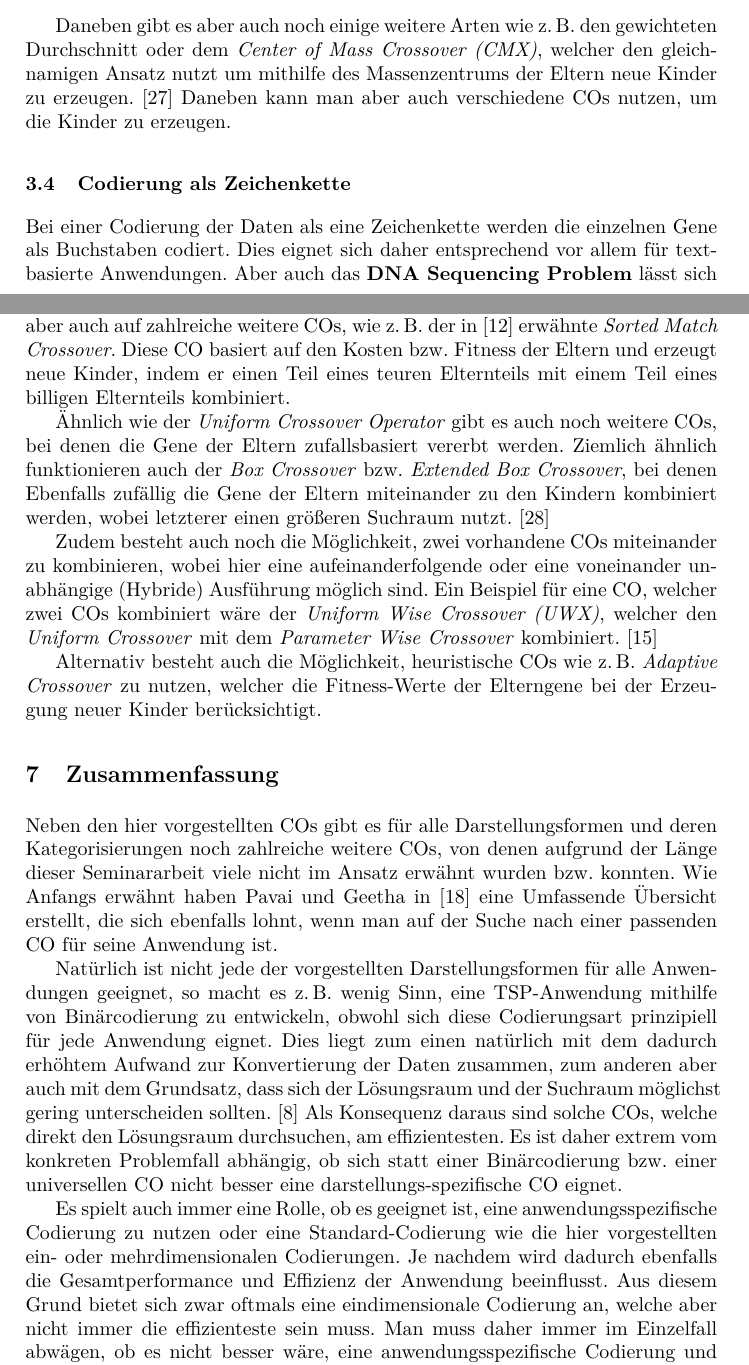
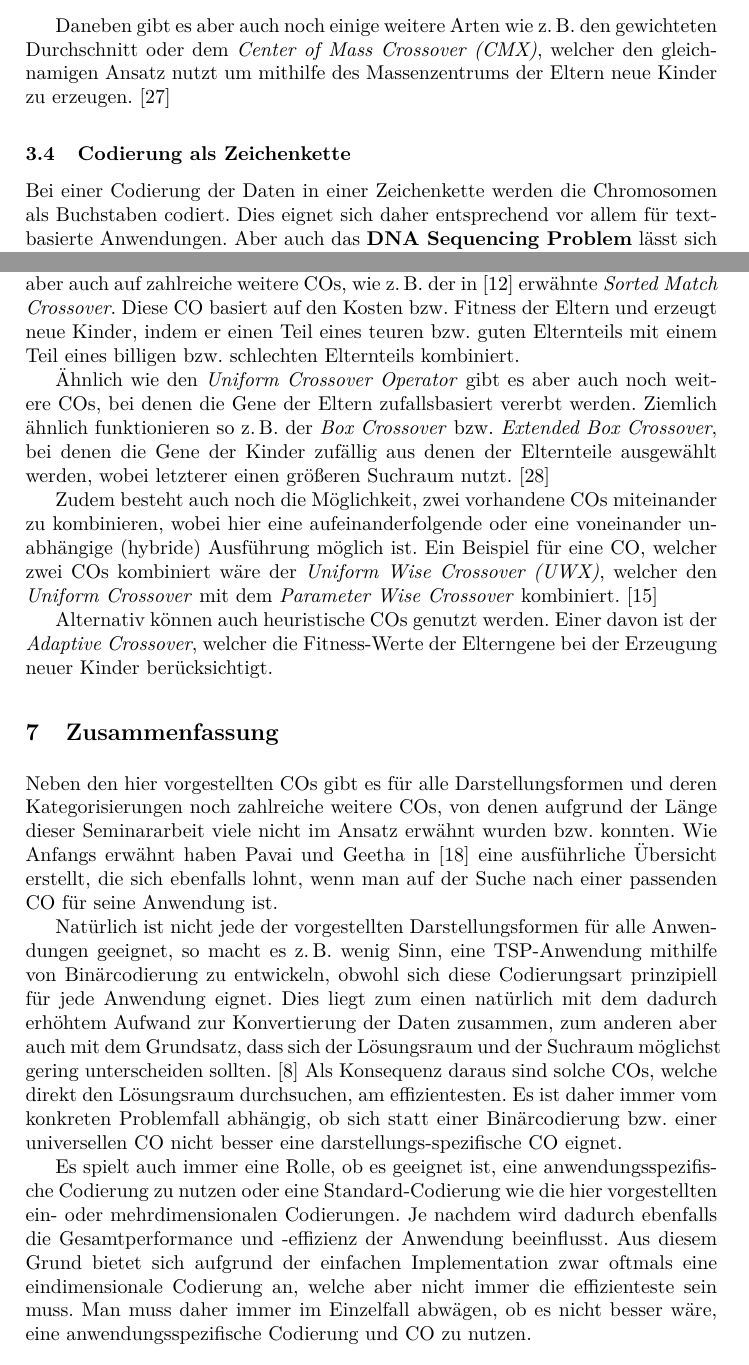
Before and after one commit to gobo7793/OC-Seminar, a LaTeX paper (main.tex, which reads eindimRep.tex, weitereRep.tex): two parts of pages 6 and 9 of 11, joined at a grey line, cut so that both start at the same text. Compiled offline with pdfLaTeX.

Commit message:
improved phrasing

```diff
--- a/eindimRep.tex
+++ b/eindimRep.tex
@@ -90,12 +90,12 @@ Zuerst wird im Abschnitt \ref{sec:BinCod} ein Überblick über Anwendungsfälle
 		\item[Fuzzy Arithmetic Weighted Mean (FAWM)] Berechnet mithilfe der Fuzzy-Arithmetik die Werte der Kinder. \cite{AirlineRevenueManagement}
 	\end{description}
 
-	Daneben gibt es aber auch noch einige weitere Arten wie \zB den gewichteten Durchschnitt oder dem \textit{Center of Mass Crossover (CMX)}, welcher den gleichnamigen Ansatz nutzt um mithilfe des Massenzentrums der Eltern neue Kinder zu erzeugen. \cite{MultiParentRecombination} Daneben kann man aber auch verschiedene COs nutzen, um die Kinder zu erzeugen.
+	Daneben gibt es aber auch noch einige weitere Arten wie \zB den gewichteten Durchschnitt oder dem \textit{Center of Mass Crossover (CMX)}, welcher den gleichnamigen Ansatz nutzt um mithilfe des Massenzentrums der Eltern neue Kinder zu erzeugen. \cite{MultiParentRecombination}
 
 \subsection{Codierung als Zeichenkette}
 \label{sec:StrCod}
 
-	Bei einer Codierung der Daten als eine Zeichenkette werden die einzelnen Gene als Buchstaben codiert. Dies eignet sich daher entsprechend vor allem für text\-ba\-sier\-te Anwendungen. Aber auch das \textbf{DNA Sequencing Problem} lässt sich damit einfach bearbeiten. Dabei werden die einzelnen DNA-Proteine als Buchstaben bezeichnet, wodurch sich eine Zeichenkette ergibt, die mithilfe von ent\-sprech\-end\-en COs einfach bearbeitet werden kann. \cite{Survey}
+	Bei einer Codierung der Daten in einer Zeichenkette werden die Chromosomen als Buchstaben codiert. Dies eignet sich daher entsprechend vor allem für text\-ba\-sier\-te Anwendungen. Aber auch das \textbf{DNA Sequencing Problem} lässt sich damit einfach bearbeiten. Dabei werden die einzelnen DNA-Proteine als Buchstaben bezeichnet, wodurch sich eine Zeichenkette ergibt, die mithilfe von ent\-sprech\-end\-en COs einfach bearbeitet werden kann. \cite{Survey}
 
 	Bei einer Zeichenketten-Darstellung der Daten muss man zwischen einer festen Länge der Zeichenkette und einer variablen Länge unterscheiden. Abhängig ist dies vor allem von der Länge der beiden Eltern, also ob die Zeichenketten der Eltern die gleiche oder eine unterschiedliche Länge besitzen.
 
--- a/main.tex
+++ b/main.tex
@@ -67,11 +67,11 @@ Die Basis aller verschiedenen COs bilden die elementaren Operationen, wel\-che d
 \section{Zusammenfassung}
 \label{sec:ZusFass}
 
-	Neben den hier vorgestellten COs gibt es für alle Darstellungsformen und deren Kategorisierungen noch zahlreiche weitere COs, von denen aufgrund der Länge dieser Seminararbeit viele nicht im Ansatz erwähnt wurden bzw. konnten. Wie Anfangs erwähnt haben Pavai und Geetha in \cite{Survey} eine Umfassende Übersicht erstellt, die sich ebenfalls lohnt, wenn man auf der Suche nach einer passenden CO für seine Anwendung ist.
+	Neben den hier vorgestellten COs gibt es für alle Darstellungsformen und deren Kategorisierungen noch zahlreiche weitere COs, von denen aufgrund der Länge dieser Seminararbeit viele nicht im Ansatz erwähnt wurden bzw. konnten. Wie Anfangs erwähnt haben Pavai und Geetha in \cite{Survey} eine ausführliche Übersicht erstellt, die sich ebenfalls lohnt, wenn man auf der Suche nach einer passenden CO für seine Anwendung ist.
 
-	Natürlich ist nicht jede der vorgestellten Darstellungsformen für alle Anwendungen geeignet, so macht es \zB wenig Sinn, eine TSP-Anwendung mithilfe von Binärcodierung zu entwickeln, obwohl sich diese Codierungsart prinzipiell für jede Anwendung eignet. Dies liegt zum einen natürlich mit dem dadurch erhöhtem Aufwand zur Konvertierung der Daten zusammen, zum anderen aber auch mit dem Grundsatz, dass sich der Lösungsraum und der Suchraum möglichst gering unterscheiden sollten. \cite{TacklingRealCodedGA} Als Konsequenz daraus sind solche COs, welche direkt den Lösungsraum durchsuchen, am effizientesten. Es ist daher extrem vom konkreten Problemfall abhängig, ob sich statt einer Binärcodierung bzw. einer universellen CO nicht besser eine darstellungs-spezifische CO eignet.
+	Natürlich ist nicht jede der vorgestellten Darstellungsformen für alle Anwendungen geeignet, so macht es \zB wenig Sinn, eine TSP-Anwendung mithilfe von Binärcodierung zu entwickeln, obwohl sich diese Codierungsart prinzipiell für jede Anwendung eignet. Dies liegt zum einen natürlich mit dem dadurch erhöhtem Aufwand zur Konvertierung der Daten zusammen, zum anderen aber auch mit dem Grundsatz, dass sich der Lösungsraum und der Suchraum möglichst gering unterscheiden sollten. \cite{TacklingRealCodedGA} Als Konsequenz daraus sind solche COs, welche direkt den Lösungsraum durchsuchen, am effizientesten. Es ist daher immer vom konkreten Problemfall abhängig, ob sich statt einer Binärcodierung bzw. einer universellen CO nicht besser eine darstellungs-spezifische CO eignet.
 
-	Es spielt auch immer eine Rolle, ob es geeignet ist, eine anwendungsspezifische Codierung zu nutzen oder eine Standard-Codierung wie die hier vorgestellten ein- oder mehrdimensionalen Codierungen. Je nachdem wird dadurch ebenfalls die Gesamtperformance und Effizienz der Anwendung beeinflusst. Aus diesem Grund bietet sich zwar oftmals eine eindimensionale Codierung an, welche aber nicht immer die effizienteste sein muss. Man muss daher immer im Einzelfall abwägen, ob es nicht besser wäre, eine anwendungsspezifische Codierung und CO zu nutzen.
+	Es spielt auch immer eine Rolle, ob es geeignet ist, eine anwendungsspezifische Codierung zu nutzen oder eine Standard-Codierung wie die hier vorgestellten ein- oder mehrdimensionalen Codierungen. Je nachdem wird dadurch ebenfalls die Gesamtperformance und -effizienz der Anwendung beeinflusst. Aus diesem Grund bietet sich aufgrund der einfachen Implementation zwar oftmals eine eindimensionale Codierung an, welche aber nicht immer die effizienteste sein muss. Man muss daher immer im Einzelfall abwägen, ob es nicht besser wäre, eine anwendungsspezifische Codierung und CO zu nutzen.
 
 \pagebreak
 
--- a/weitereRep.tex
+++ b/weitereRep.tex
@@ -29,10 +29,10 @@
 \section{Universale Crossover-Operationen}
 \label{sec:UnivOp}
 
-	Neben den in dieser Seminararbeit vorgestellten spezifischen Darstellungsformen und entsprechenden COs gibt es aber auch noch einige COs, welche nicht auf eine bestimmte Repräsentationsart beschränkt sind, sondern mehrere verschiedene auf gleiche Art und Weise bearbeiten und daraus neue Kinder erzeugen können. Dies trifft zwar auch auf alle elementaren COs wie die \textit{N-Point-Crossover} zu, aber auch auf zahlreiche weitere COs, wie \zB der in \cite{COforPermutations} erwähnte \textit{Sorted Match Crossover}. Diese CO basiert auf den Kosten bzw. Fitness der Eltern und erzeugt neue Kinder, indem er einen Teil eines teuren Elternteils mit einem Teil eines billigen Elternteils kombiniert.
+	Neben den in dieser Seminararbeit vorgestellten spezifischen Darstellungsformen und entsprechenden COs gibt es aber auch noch einige COs, welche nicht auf eine bestimmte Repräsentationsart beschränkt sind, sondern mehrere verschiedene auf gleiche Art und Weise bearbeiten und daraus neue Kinder erzeugen können. Dies trifft zwar auch auf alle elementaren COs wie die \textit{N-Point-Crossover} zu, aber auch auf zahlreiche weitere COs, wie \zB der in \cite{COforPermutations} erwähnte \textit{Sorted Match Crossover}. Diese CO basiert auf den Kosten bzw. Fitness der Eltern und erzeugt neue Kinder, indem er einen Teil eines teuren bzw. guten Elternteils mit einem Teil eines billigen bzw. schlechten Elternteils kombiniert.
 
-	Ähnlich wie der \textit{Uniform Crossover Operator} gibt es auch noch weitere COs, bei denen die Gene der Eltern zufallsbasiert vererbt werden. Ziemlich ähnlich funktionieren auch der \textit{Box Crossover} bzw. \textit{Extended Box Crossover}, bei denen Ebenfalls zufällig die Gene der Eltern miteinander zu den Kindern kombiniert werden, wobei letzterer einen größeren Suchraum nutzt. \cite{BoxCrossover}
+	Ähnlich wie den \textit{Uniform Crossover Operator} gibt es aber auch noch weitere COs, bei denen die Gene der Eltern zufallsbasiert vererbt werden. Ziemlich ähnlich funktionieren so \zB der \textit{Box Crossover} bzw. \textit{Extended Box Crossover}, bei denen die Gene der Kinder zufällig aus denen der Elternteile ausgewählt werden, wobei letzterer einen größeren Suchraum nutzt. \cite{BoxCrossover}
 
-	Zudem besteht auch noch die Möglichkeit, zwei vorhandene COs miteinander zu kombinieren, wobei hier eine aufeinanderfolgende oder eine voneinander unabhängige (Hybride) Ausführung möglich sind. Ein Beispiel für eine CO, welcher zwei COs kombiniert wäre der \textit{Uniform Wise Crossover (UWX)}, welcher den \textit{Uniform Crossover} mit dem \textit{Parameter Wise Crossover} kombiniert. \cite{ElectromagneticRealEncoding}
+	Zudem besteht auch noch die Möglichkeit, zwei vorhandene COs miteinander zu kombinieren, wobei hier eine aufeinanderfolgende oder eine voneinander unabhängige (hybride) Ausführung möglich ist. Ein Beispiel für eine CO, welcher zwei COs kombiniert wäre der \textit{Uniform Wise Crossover (UWX)}, welcher den \textit{Uniform Crossover} mit dem \textit{Parameter Wise Crossover} kombiniert. \cite{ElectromagneticRealEncoding}
 
-	Alternativ besteht auch die Möglichkeit, heuristische COs wie \zB \textit{Adaptive Crossover} zu nutzen, welcher die Fitness-Werte der Elterngene bei der Erzeugung neuer Kinder berücksichtigt.
+	Alternativ können auch heuristische COs genutzt werden. Einer davon ist der \textit{Adaptive Crossover}, welcher die Fitness-Werte der Elterngene bei der Erzeugung neuer Kinder berücksichtigt.
```
Also changed, not shown: main.pdf, eindimRep.tex (12 more changed lines), main.tex (8 more changed lines), weitereRep.tex (8 more changed lines). Lines whose indentation alone changed are shown as unchanged.
